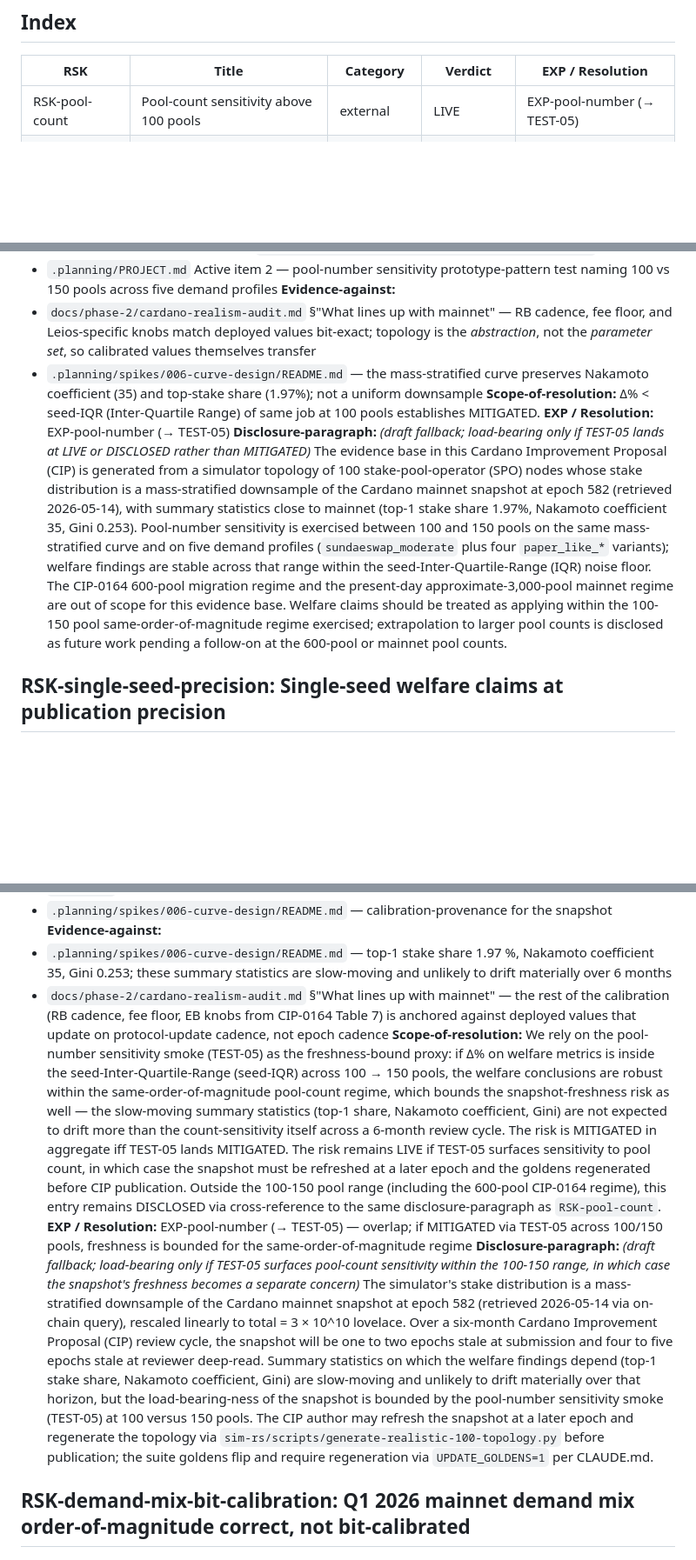
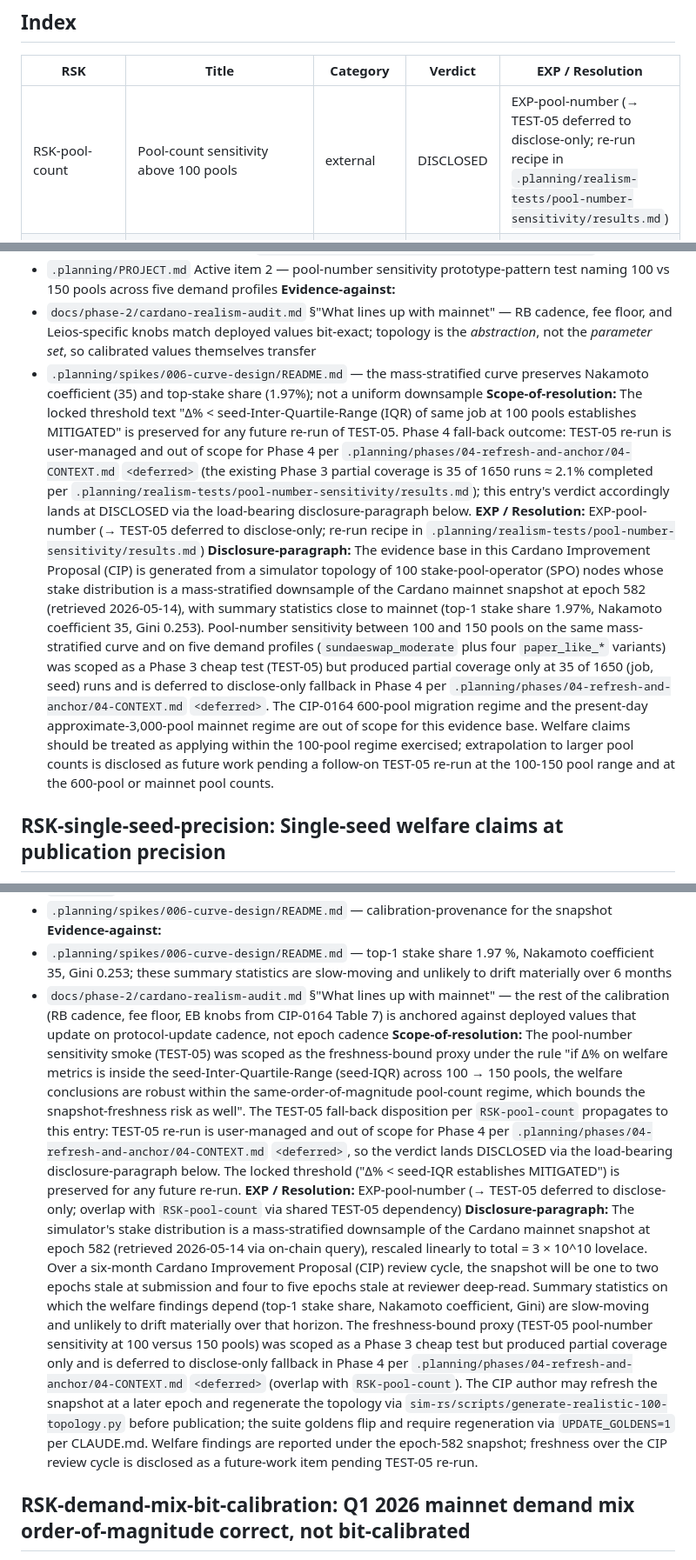
Before and after one commit to input-output-hk/tiered-pricing, a Markdown page: docs/phase-2/realism-risks-register.md, 3 parts joined by grey strips. Shown at 87% size. Drawn GitHub-style; blank space fills up the shorter version.

```diff
--- a/docs/phase-2/realism-risks-register.md
+++ b/docs/phase-2/realism-risks-register.md
@@ -18,7 +18,7 @@ The Inter-Quartile Range (IQR) is used as the canonical seed-noise band througho
 
 | RSK | Title | Category | Verdict | EXP / Resolution |
 |-----|-------|----------|---------|------------------|
-| RSK-pool-count | Pool-count sensitivity above 100 pools | external | LIVE | EXP-pool-number (→ TEST-05) |
+| RSK-pool-count | Pool-count sensitivity above 100 pools | external | DISCLOSED | EXP-pool-number (→ TEST-05 deferred to disclose-only; re-run recipe in `.planning/realism-tests/pool-number-sensitivity/results.md`) |
 | RSK-single-seed-precision | Single-seed welfare claims at publication precision | conclusion, construct | LIVE | EXP-sign-flip-variance (→ TEST-03); EXP-canonical-variance (→ TEST-04) |
 | RSK-un-anchored-controller-knobs | Four un-anchored controller knobs (window-length, two multiplier-floors, lane-signal-source) | external, construct | DISCLOSED | EXP-window-length-anchor (RESOLVED: ANCHORED via Reijsbergen et al. AFT 2021, Leonardos et al. AFT 2021, Liu et al. CCS 2022); EXP-multiplier-floor-4-anchor (RESOLVED: DISCLOSED conditional on multiplier-floor 4); EXP-multiplier-floor-16-anchor (RESOLVED: DISCLOSED conditional on multiplier-floor 16); EXP-lane-signal-source-anchor (RESOLVED: DISCLOSED conditional on signal-source choices) |
 | RSK-substrate-scope | Inherited substrate scope (`f64` in non-pricing paths, propagation fidelity, utility-maximising actor model) | external, construct | LIVE | Disclosed (no EXP — substrate out-of-scope per PROJECT.md); disclosure-paragraph drafted below for Phase 4 / DOC-01 flip to DISCLOSED |
@@ -56,9 +56,9 @@ The Inter-Quartile Range (IQR) is used as the canonical seed-noise band througho
 **Evidence-against:**
 - `docs/phase-2/cardano-realism-audit.md` §"What lines up with mainnet" — RB cadence, fee floor, and Leios-specific knobs match deployed values bit-exact; topology is the *abstraction*, not the *parameter set*, so calibrated values themselves transfer
 - `.planning/spikes/006-curve-design/README.md` — the mass-stratified curve preserves Nakamoto coefficient (35) and top-stake share (1.97%); not a uniform downsample
-**Scope-of-resolution:** Δ% < seed-IQR (Inter-Quartile Range) of same job at 100 pools establishes MITIGATED.
-**EXP / Resolution:** EXP-pool-number (→ TEST-05)
-**Disclosure-paragraph:** *(draft fallback; load-bearing only if TEST-05 lands at LIVE or DISCLOSED rather than MITIGATED)* The evidence base in this Cardano Improvement Proposal (CIP) is generated from a simulator topology of 100 stake-pool-operator (SPO) nodes whose stake distribution is a mass-stratified downsample of the Cardano mainnet snapshot at epoch 582 (retrieved 2026-05-14), with summary statistics close to mainnet (top-1 stake share 1.97%, Nakamoto coefficient 35, Gini 0.253). Pool-number sensitivity is exercised between 100 and 150 pools on the same mass-stratified curve and on five demand profiles (`sundaeswap_moderate` plus four `paper_like_*` variants); welfare findings are stable across that range within the seed-Inter-Quartile-Range (IQR) noise floor. The CIP-0164 600-pool migration regime and the present-day approximate-3,000-pool mainnet regime are out of scope for this evidence base. Welfare claims should be treated as applying within the 100-150 pool same-order-of-magnitude regime exercised; extrapolation to larger pool counts is disclosed as future work pending a follow-on at the 600-pool or mainnet pool counts.
+**Scope-of-resolution:** The locked threshold text "Δ% < seed-Inter-Quartile-Range (IQR) of same job at 100 pools establishes MITIGATED" is preserved for any future re-run of TEST-05. Phase 4 fall-back outcome: TEST-05 re-run is user-managed and out of scope for Phase 4 per `.planning/phases/04-refresh-and-anchor/04-CONTEXT.md` `<deferred>` (the existing Phase 3 partial coverage is 35 of 1650 runs ≈ 2.1% completed per `.planning/realism-tests/pool-number-sensitivity/results.md`); this entry's verdict accordingly lands at DISCLOSED via the load-bearing disclosure-paragraph below.
+**EXP / Resolution:** EXP-pool-number (→ TEST-05 deferred to disclose-only; re-run recipe in `.planning/realism-tests/pool-number-sensitivity/results.md`)
+**Disclosure-paragraph:** The evidence base in this Cardano Improvement Proposal (CIP) is generated from a simulator topology of 100 stake-pool-operator (SPO) nodes whose stake distribution is a mass-stratified downsample of the Cardano mainnet snapshot at epoch 582 (retrieved 2026-05-14), with summary statistics close to mainnet (top-1 stake share 1.97%, Nakamoto coefficient 35, Gini 0.253). Pool-number sensitivity between 100 and 150 pools on the same mass-stratified curve and on five demand profiles (`sundaeswap_moderate` plus four `paper_like_*` variants) was scoped as a Phase 3 cheap test (TEST-05) but produced partial coverage only at 35 of 1650 (job, seed) runs and is deferred to disclose-only fallback in Phase 4 per `.planning/phases/04-refresh-and-anchor/04-CONTEXT.md` `<deferred>`. The CIP-0164 600-pool migration regime and the present-day approximate-3,000-pool mainnet regime are out of scope for this evidence base. Welfare claims should be treated as applying within the 100-pool regime exercised; extrapolation to larger pool counts is disclosed as future work pending a follow-on TEST-05 re-run at the 100-150 pool range and at the 600-pool or mainnet pool counts.
 
 ## RSK-single-seed-precision: Single-seed welfare claims at publication precision
 
@@ -199,9 +199,9 @@ The three sub-points share a single mitigation path (none — they are inherited
 **Evidence-against:**
 - `.planning/spikes/006-curve-design/README.md` — top-1 stake share 1.97 %, Nakamoto coefficient 35, Gini 0.253; these summary statistics are slow-moving and unlikely to drift materially over 6 months
 - `docs/phase-2/cardano-realism-audit.md` §"What lines up with mainnet" — the rest of the calibration (RB cadence, fee floor, EB knobs from CIP-0164 Table 7) is anchored against deployed values that update on protocol-update cadence, not epoch cadence
-**Scope-of-resolution:** We rely on the pool-number sensitivity smoke (TEST-05) as the freshness-bound proxy: if Δ% on welfare metrics is inside the seed-Inter-Quartile-Range (seed-IQR) across 100 → 150 pools, the welfare conclusions are robust within the same-order-of-magnitude pool-count regime, which bounds the snapshot-freshness risk as well — the slow-moving summary statistics (top-1 share, Nakamoto coefficient, Gini) are not expected to drift more than the count-sensitivity itself across a 6-month review cycle. The risk is MITIGATED in aggregate iff TEST-05 lands MITIGATED. The risk remains LIVE if TEST-05 surfaces sensitivity to pool count, in which case the snapshot must be refreshed at a later epoch and the goldens regenerated before CIP publication. Outside the 100-150 pool range (including the 600-pool CIP-0164 regime), this entry remains DISCLOSED via cross-reference to the same disclosure-paragraph as `RSK-pool-count`.
-**EXP / Resolution:** EXP-pool-number (→ TEST-05) — overlap; if MITIGATED via TEST-05 across 100/150 pools, freshness is bounded for the same-order-of-magnitude regime
-**Disclosure-paragraph:** *(draft fallback; load-bearing only if TEST-05 surfaces pool-count sensitivity within the 100-150 range, in which case the snapshot's freshness becomes a separate concern)* The simulator's stake distribution is a mass-stratified downsample of the Cardano mainnet snapshot at epoch 582 (retrieved 2026-05-14 via on-chain query), rescaled linearly to total = 3 × 10^10 lovelace. Over a six-month Cardano Improvement Proposal (CIP) review cycle, the snapshot will be one to two epochs stale at submission and four to five epochs stale at reviewer deep-read. Summary statistics on which the welfare findings depend (top-1 stake share, Nakamoto coefficient, Gini) are slow-moving and unlikely to drift materially over that horizon, but the load-bearing-ness of the snapshot is bounded by the pool-number sensitivity smoke (TEST-05) at 100 versus 150 pools. The CIP author may refresh the snapshot at a later epoch and regenerate the topology via `sim-rs/scripts/generate-realistic-100-topology.py` before publication; the suite goldens flip and require regeneration via `UPDATE_GOLDENS=1` per CLAUDE.md.
+**Scope-of-resolution:** The pool-number sensitivity smoke (TEST-05) was scoped as the freshness-bound proxy under the rule "if Δ% on welfare metrics is inside the seed-Inter-Quartile-Range (seed-IQR) across 100 → 150 pools, the welfare conclusions are robust within the same-order-of-magnitude pool-count regime, which bounds the snapshot-freshness risk as well". The TEST-05 fall-back disposition per `RSK-pool-count` propagates to this entry: TEST-05 re-run is user-managed and out of scope for Phase 4 per `.planning/phases/04-refresh-and-anchor/04-CONTEXT.md` `<deferred>`, so the verdict lands DISCLOSED via the load-bearing disclosure-paragraph below. The locked threshold ("Δ% < seed-IQR establishes MITIGATED") is preserved for any future re-run.
+**EXP / Resolution:** EXP-pool-number (→ TEST-05 deferred to disclose-only; overlap with `RSK-pool-count` via shared TEST-05 dependency)
+**Disclosure-paragraph:** The simulator's stake distribution is a mass-stratified downsample of the Cardano mainnet snapshot at epoch 582 (retrieved 2026-05-14 via on-chain query), rescaled linearly to total = 3 × 10^10 lovelace. Over a six-month Cardano Improvement Proposal (CIP) review cycle, the snapshot will be one to two epochs stale at submission and four to five epochs stale at reviewer deep-read. Summary statistics on which the welfare findings depend (top-1 stake share, Nakamoto coefficient, Gini) are slow-moving and unlikely to drift materially over that horizon. The freshness-bound proxy (TEST-05 pool-number sensitivity at 100 versus 150 pools) was scoped as a Phase 3 cheap test but produced partial coverage only and is deferred to disclose-only fallback in Phase 4 per `.planning/phases/04-refresh-and-anchor/04-CONTEXT.md` `<deferred>` (overlap with `RSK-pool-count`). The CIP author may refresh the snapshot at a later epoch and regenerate the topology via `sim-rs/scripts/generate-realistic-100-topology.py` before publication; the suite goldens flip and require regeneration via `UPDATE_GOLDENS=1` per CLAUDE.md. Welfare findings are reported under the epoch-582 snapshot; freshness over the CIP review cycle is disclosed as a future-work item pending TEST-05 re-run.
 
 ## RSK-demand-mix-bit-calibration: Q1 2026 mainnet demand mix order-of-magnitude correct, not bit-calibrated
 
```
Also changed, not shown: other parts of docs/phase-2/realism-risks-register.md (+8 -8 lines).
